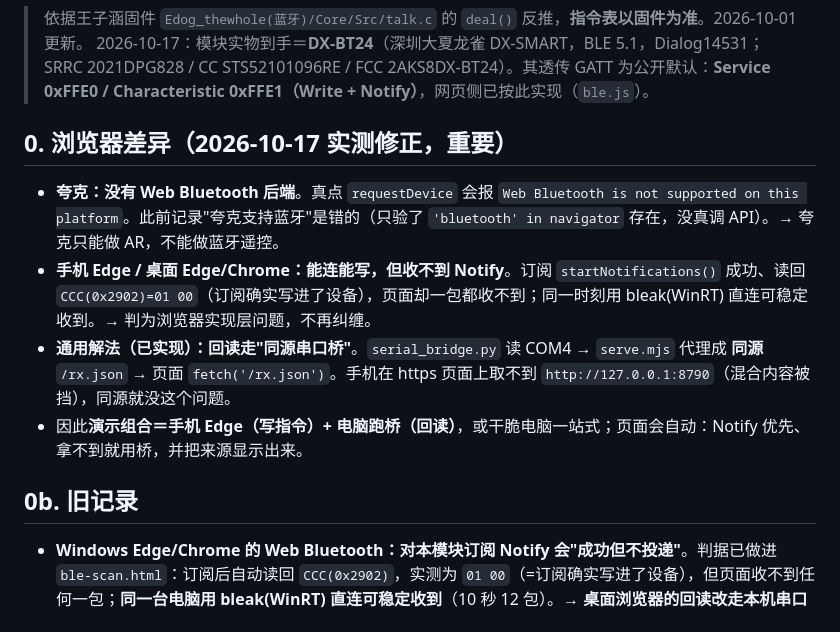
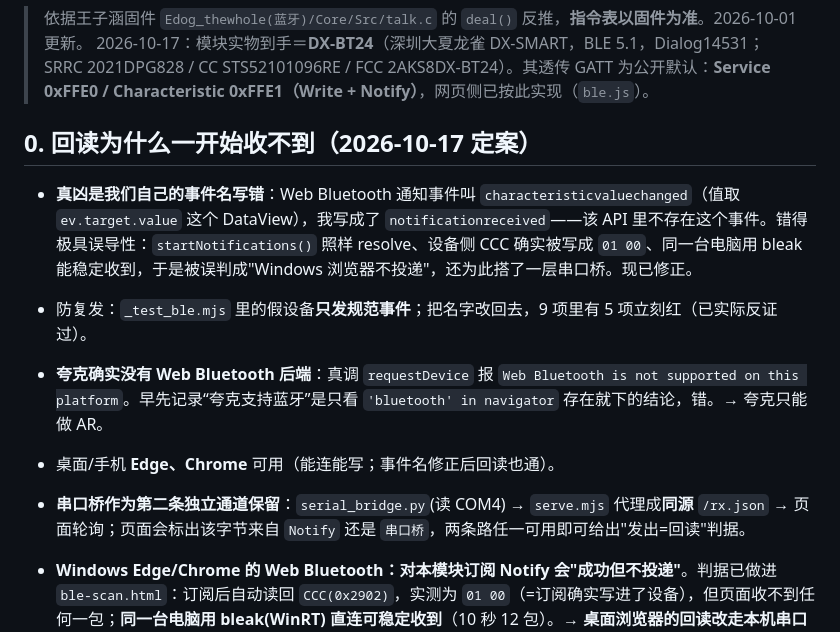
Before and after one commit to ScreamingMaggot/culture-webar, a Markdown page: BLE对接协议.md, the part around the change. Rendered like a GitHub page.

Commit message:
文档纠正：回读收不到的真凶是事件名写错，不是浏览器不投递

```diff
--- a/BLE对接协议.md
+++ b/BLE对接协议.md
@@ -3,13 +3,14 @@
 > 依据王子涵固件 `Edog_thewhole(蓝牙)/Core/Src/talk.c` 的 `deal()` 反推，**指令表以固件为准**。2026-10-01 更新。
 > 2026-10-17：模块实物到手＝**DX-BT24**（深圳大夏龙雀 DX-SMART，BLE 5.1，Dialog14531；SRRC 2021DPG828 / CC STS52101096RE / FCC 2AKS8DX-BT24）。其透传 GATT 为公开默认：**Service 0xFFE0 / Characteristic 0xFFE1（Write + Notify）**，网页侧已按此实现（`ble.js`）。
 
-## 0. 浏览器差异（2026-10-17 实测修正，重要）
-- **夸克：没有 Web Bluetooth 后端**。真点 `requestDevice` 会报 `Web Bluetooth is not supported on this platform`。此前记录"夸克支持蓝牙"是错的（只验了 `'bluetooth' in navigator` 存在，没真调 API）。→ 夸克只能做 AR，不能做蓝牙遥控。
-- **手机 Edge / 桌面 Edge/Chrome：能连能写，但收不到 Notify**。订阅 `startNotifications()` 成功、读回 `CCC(0x2902)=01 00`（订阅确实写进了设备），页面却一包都收不到；同一时刻用 bleak(WinRT) 直连可稳定收到。→ 判为浏览器实现层问题，不再纠缠。
-- **通用解法（已实现）：回读走"同源串口桥"**。`serial_bridge.py` 读 COM4 → `serve.mjs` 代理成 **同源** `/rx.json` → 页面 `fetch('/rx.json')`。手机在 https 页面上取不到 `http://127.0.0.1:8790`（混合内容被挡），同源就没这个问题。
-- 因此**演示组合＝手机 Edge（写指令）+ 电脑跑桥（回读）**，或干脆电脑一站式；页面会自动：Notify 优先、拿不到就用桥，并把来源显示出来。
+## 0. 回读为什么一开始收不到（2026-10-17 定案）
+- **真凶是我们自己的事件名写错**：Web Bluetooth 通知事件叫 `characteristicvaluechanged`（值取 `ev.target.value` 这个 DataView），我写成了 `notificationreceived`——该 API 里不存在这个事件。错得极具误导性：`startNotifications()` 照样 resolve、设备侧 CCC 确实被写成 `01 00`、同一台电脑用 bleak 能稳定收到，于是被误判成"Windows 浏览器不投递"，还为此搭了一层串口桥。现已修正。
+- 防复发：`_test_ble.mjs` 里的假设备**只发规范事件**；把名字改回去，9 项里有 5 项立刻红（已实际反证过）。
+- **夸克确实没有 Web Bluetooth 后端**：真调 `requestDevice` 报 `Web Bluetooth is not supported on this platform`。早先记录“夸克支持蓝牙”是只看 `'bluetooth' in navigator` 存在就下的结论，错。→ 夸克只能做 AR。
+- 桌面/手机 **Edge、Chrome** 可用（能连能写；事件名修正后回读也通）。
+- **串口桥作为第二条独立通道保留**：`serial_bridge.py`(读 COM4) → `serve.mjs` 代理成**同源** `/rx.json` → 页面轮询；页面会标出该字节来自 `Notify` 还是 `串口桥`，两条路任一可用即可给出"发出=回读"判据。
 
-## 0b. 旧记录
+
 - **Windows Edge/Chrome 的 Web Bluetooth：对本模块订阅 Notify 会"成功但不投递"**。判据已做进 `ble-scan.html`：订阅后自动读回 `CCC(0x2902)`，实测为 `01 00`（=订阅确实写进了设备），但页面收不到任何一包；**同一台电脑用 bleak(WinRT) 直连可稳定收到**（10 秒 12 包）。→ **桌面浏览器的回读改走本机串口桥**（`serial_bridge.py` + `rxbridge.js`，页面自动优先 Notify、拿不到就用桥，判据与来源都会标出来）；手机上仍然走 Notify。实测闭环 159ms。
 - **手机夸克**：AR 顺 + 支持 Web Bluetooth（演示机路径）。注意 UUID 必须写完整形式，裸 `'ffe0'` 在 Chrome 系里直接抛 `Invalid Service name`（已修）。
 
```
